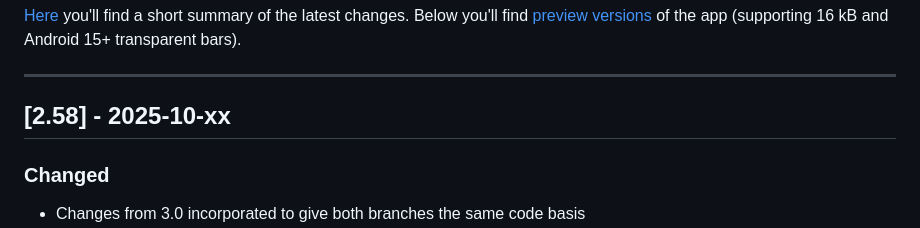
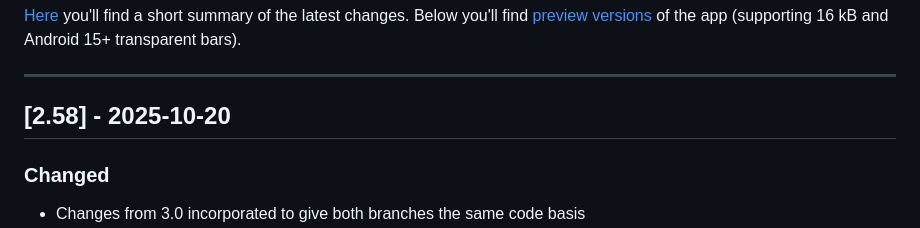
Before and after one commit to gaxmann/suhr, a Markdown page: CHANGELOG.md, the part around the change. Drawn GitHub-style.

```diff
--- a/CHANGELOG.md
+++ b/CHANGELOG.md
@@ -5,7 +5,7 @@ All notable changes to this project will be documented in this file (tags: Added
 
 ---
 
-## [2.58] - 2025-10-xx
+## [2.58] - 2025-10-20
 
 ### Changed
 - Changes from 3.0 incorporated to give both branches the same code basis
```
